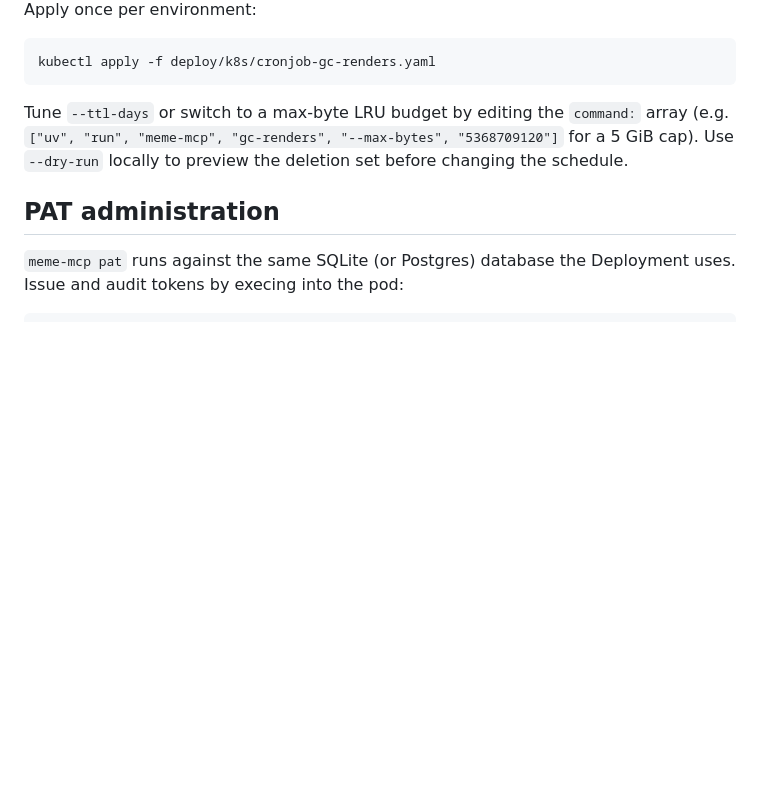
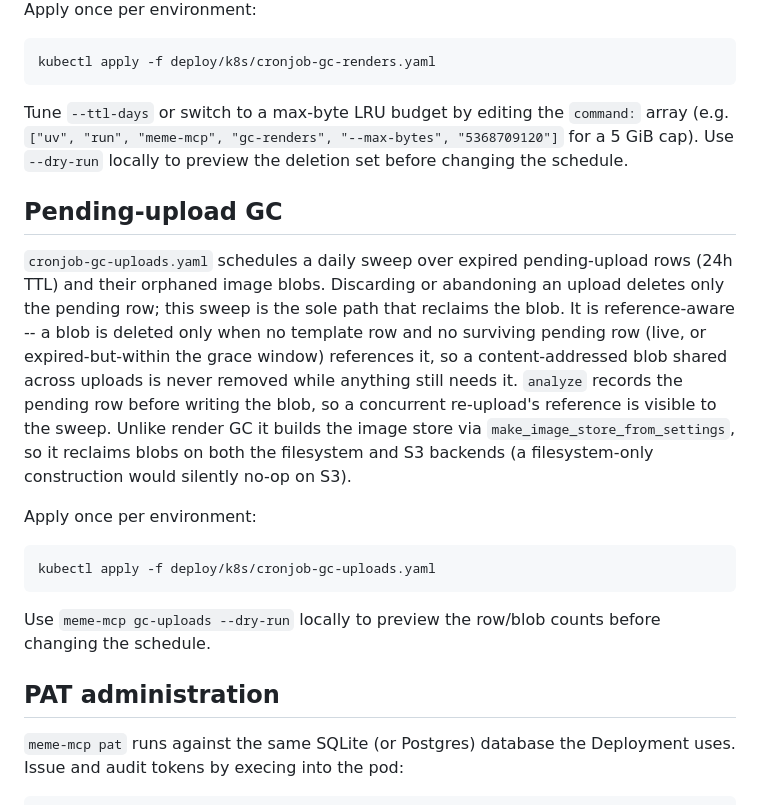
Before and after one commit to ching-kuo/meme-mcp, a Markdown page: deploy/k8s/README.md, the part around the change. GitHub-like rendering; blank space fills up the shorter version.

````diff
--- a/deploy/k8s/README.md
+++ b/deploy/k8s/README.md
@@ -179,6 +179,27 @@ Tune `--ttl-days` or switch to a max-byte LRU budget by editing the `command:` a
 `["uv", "run", "meme-mcp", "gc-renders", "--max-bytes", "5368709120"]` for a 5 GiB cap). Use
 `--dry-run` locally to preview the deletion set before changing the schedule.
 
+## Pending-upload GC
+
+`cronjob-gc-uploads.yaml` schedules a daily sweep over expired pending-upload rows (24h TTL)
+and their orphaned image blobs. Discarding or abandoning an upload deletes only the pending
+row; this sweep is the sole path that reclaims the blob. It is reference-aware -- a blob is
+deleted only when no template row and no surviving pending row (live, or expired-but-within
+the grace window) references it, so a content-addressed blob shared across uploads is never
+removed while anything still needs it. `analyze` records the pending row before writing the
+blob, so a concurrent re-upload's reference is visible to the sweep. Unlike render GC it
+builds the image store via `make_image_store_from_settings`, so it reclaims blobs on both the
+filesystem and S3 backends (a filesystem-only construction would silently no-op on S3).
+
+Apply once per environment:
+
+```bash
+kubectl apply -f deploy/k8s/cronjob-gc-uploads.yaml
+```
+
+Use `meme-mcp gc-uploads --dry-run` locally to preview the row/blob counts before changing the
+schedule.
+
 ## PAT administration
 
 `meme-mcp pat` runs against the same SQLite (or Postgres) database the Deployment uses. Issue and
````
Also changed, not shown: README.md (+1 -1 lines), docs/ARCHITECTURE.md (+12 -1 lines).
